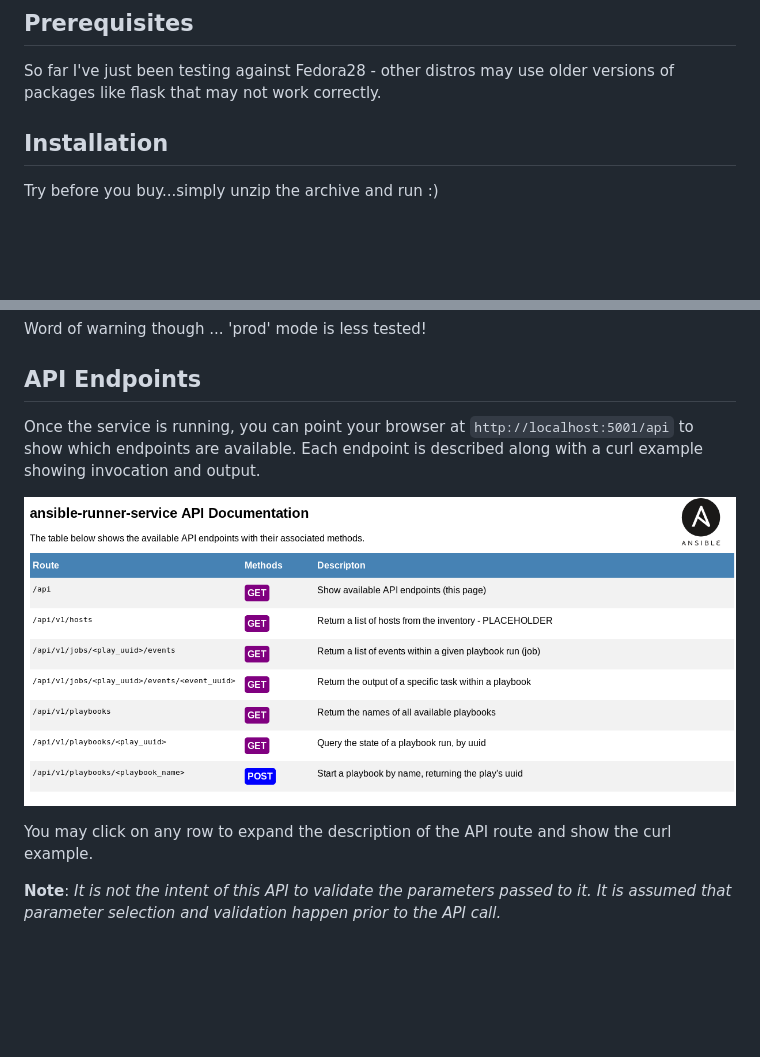
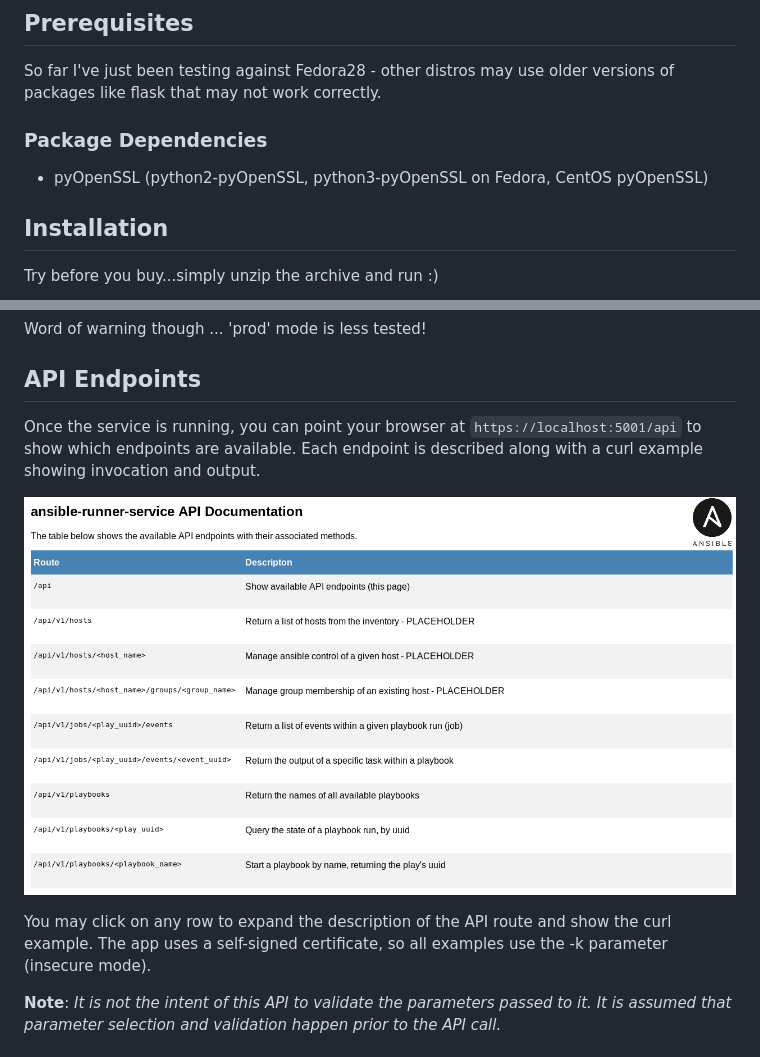
Before and after one commit to ansible/ansible-runner-service, a Markdown page: README.md, 2 parts joined by grey strips. Rendered like a GitHub page; pictures changed too: screenshots/ansible-runner-service-API.png; blank space fills up the shorter version.

Commit message:
Updated and tidied up the README
Signed-off-by: Paul Cuzner <pcuzner@redhat.com>

````diff
--- a/README.md
+++ b/README.md
@@ -8,6 +8,9 @@ The incentive for this is two-fold;
 ## Prerequisites
 So far I've just been testing against Fedora28 - other distros may use older
 versions of packages like flask that may not work correctly.
+
+### Package Dependencies
+- pyOpenSSL  (python2-pyOpenSSL, python3-pyOpenSSL on Fedora, CentOS pyOpenSSL)
 
 ## Installation
 Try before you buy...simply unzip the archive and run :)
@@ -32,11 +35,11 @@ Word of warning though ... 'prod' mode is less tested!
 
 ## API Endpoints
 
-Once the service is running, you can point your browser at  ```http://localhost:5001/api``` to show which endpoints are available. Each endpoint is described along with a curl example showing invocation and output.
+Once the service is running, you can point your browser at  ```https://localhost:5001/api``` to show which endpoints are available. Each endpoint is described along with a curl example showing invocation and output.
 
 ![API endpoints](./screenshots/ansible-runner-service-API.png)
 
-You may click on any row to expand the description of the API route and show the curl example.
+You may click on any row to expand the description of the API route and show the curl example. The app uses a self-signed certificate, so all examples use the -k parameter (insecure mode).
 
 **Note**: *It is not the intent of this API to validate the parameters passed to it. It is assumed that parameter selection and validation happen prior to the API call.*
 
````
Also changed, not shown: other parts of README.md (+19 -17 lines).
